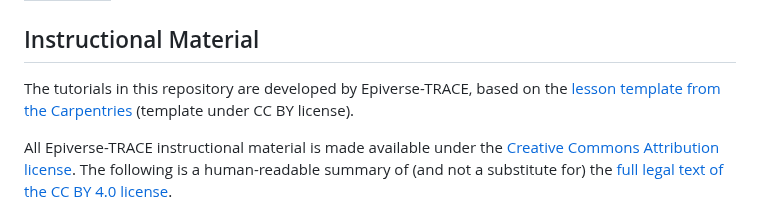
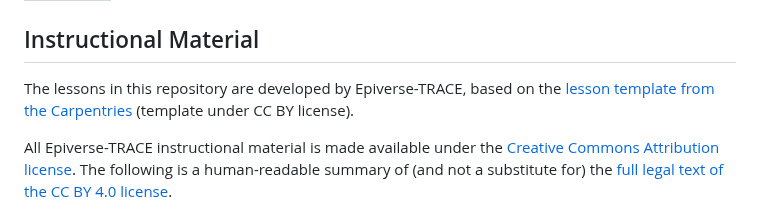
Before and after one commit to epiverse-trace/tutorials-middle, a Markdown page: LICENSE.md, the part around the change. Rendered like a GitHub page.

Commit message:
replace license file content to epiverse-trace

```diff
--- a/LICENSE.md
+++ b/LICENSE.md
@@ -4,7 +4,7 @@ title: "Licenses"
 
 ## Instructional Material
 
-The tutorials in this repository are developed by Epiverse-TRACE, based on the [lesson template from the Carpentries](https://github.com/carpentries/workbench-template-rmd) (template under CC BY license).
+The lessons in this repository are developed by Epiverse-TRACE, based on the [lesson template from the Carpentries](https://github.com/carpentries/workbench-template-rmd) (template under CC BY license).
 
 All Epiverse-TRACE
 instructional material is made available under the [Creative Commons
```
